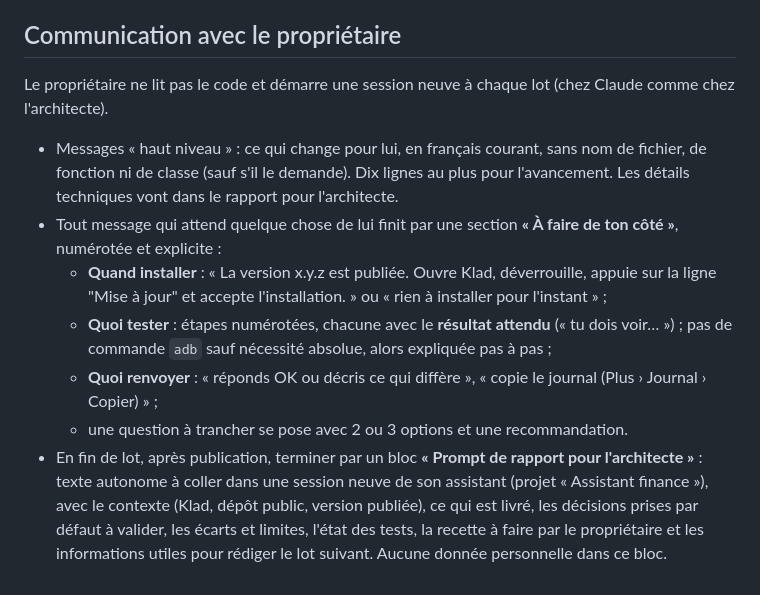
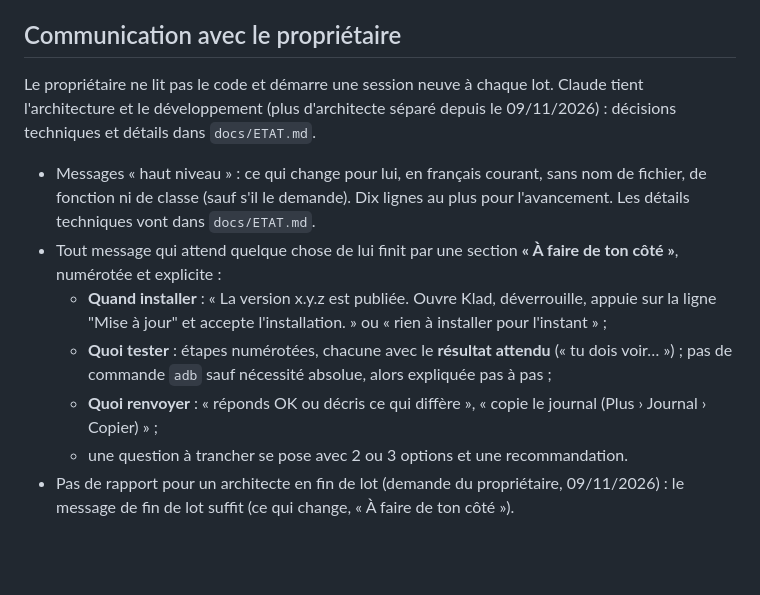
Before and after one commit to OrbitalVKL/klad, a Markdown page: CLAUDE.md, the part around the change. Rendered like a GitHub page; blank space fills up the shorter version.

Commit message:
Consignes : plus de rapport pour l'architecte (#54)
Claude-Session: https://claude.ai/code/session_012uZUt2so5NWe4FBt5pf9Ax

Co-authored-by: Claude <noreply@anthropic.com>

```diff
--- a/CLAUDE.md
+++ b/CLAUDE.md
@@ -22,12 +22,12 @@
 
 ## Communication avec le propriétaire
 
-Le propriétaire ne lit pas le code et démarre une session neuve à chaque lot (chez Claude comme chez l'architecte).
+Le propriétaire ne lit pas le code et démarre une session neuve à chaque lot. Claude tient l'architecture et le développement (plus d'architecte séparé depuis le 09/11/2026) : décisions techniques et détails dans `docs/ETAT.md`.
 
-- Messages « haut niveau » : ce qui change pour lui, en français courant, sans nom de fichier, de fonction ni de classe (sauf s'il le demande). Dix lignes au plus pour l'avancement. Les détails techniques vont dans le rapport pour l'architecte.
+- Messages « haut niveau » : ce qui change pour lui, en français courant, sans nom de fichier, de fonction ni de classe (sauf s'il le demande). Dix lignes au plus pour l'avancement. Les détails techniques vont dans `docs/ETAT.md`.
 - Tout message qui attend quelque chose de lui finit par une section **« À faire de ton côté »**, numérotée et explicite :
   - **Quand installer** : « La version x.y.z est publiée. Ouvre Klad, déverrouille, appuie sur la ligne "Mise à jour" et accepte l'installation. » ou « rien à installer pour l'instant » ;
   - **Quoi tester** : étapes numérotées, chacune avec le **résultat attendu** (« tu dois voir… ») ; pas de commande `adb` sauf nécessité absolue, alors expliquée pas à pas ;
   - **Quoi renvoyer** : « réponds OK ou décris ce qui diffère », « copie le journal (Plus › Journal › Copier) » ;
   - une question à trancher se pose avec 2 ou 3 options et une recommandation.
-- En fin de lot, après publication, terminer par un bloc **« Prompt de rapport pour l'architecte »** : texte autonome à coller dans une session neuve de son assistant (projet « Assistant finance »), avec le contexte (Klad, dépôt public, version publiée), ce qui est livré, les décisions prises par défaut à valider, les écarts et limites, l'état des tests, la recette à faire par le propriétaire et les informations utiles pour rédiger le lot suivant. Aucune donnée personnelle dans ce bloc.
+- Pas de rapport pour un architecte en fin de lot (demande du propriétaire, 09/11/2026) : le message de fin de lot suffit (ce qui change, « À faire de ton côté »).
```
